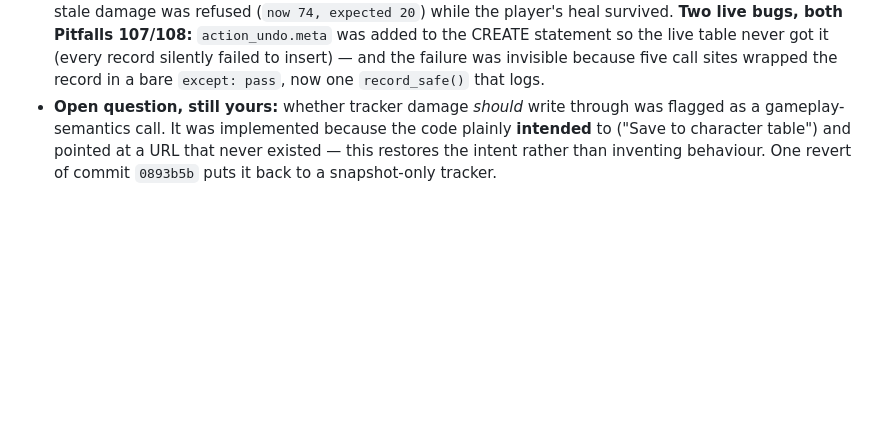
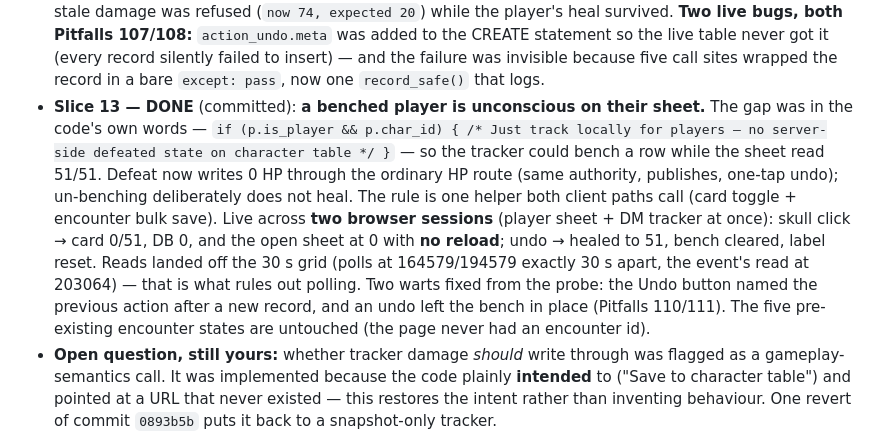
Before and after one commit to jamlar87/dnd-character-manager, a Markdown page: .hermes/plans/2026-10-12_table-channel-plan.md, the part around the change. Rendered like a GitHub page; blank space fills up the shorter version.

Commit message:
docs: slice 13 (a benched player is unconscious) and the two probe-found warts

```diff
--- a/.hermes/plans/2026-10-12_table-channel-plan.md
+++ b/.hermes/plans/2026-10-12_table-channel-plan.md
@@ -175,6 +175,18 @@ migrations), Jinja templates, vanilla JS assets with `static_asset_version()`.
   statement so the live table never got it (every record silently failed to insert) — and the failure
   was invisible because five call sites wrapped the record in a bare `except: pass`, now one
   `record_safe()` that logs.
+- **Slice 13 — DONE** (committed): **a benched player is unconscious on their sheet.** The gap was in
+  the code's own words — `if (p.is_player && p.char_id) { /* Just track locally for players — no
+  server-side defeated state on character table */ }` — so the tracker could bench a row while the
+  sheet read 51/51. Defeat now writes 0 HP through the ordinary HP route (same authority, publishes,
+  one-tap undo); un-benching deliberately does not heal. The rule is one helper both client paths
+  call (card toggle + encounter bulk save).
+  Live across **two browser sessions** (player sheet + DM tracker at once): skull click → card 0/51,
+  DB 0, and the open sheet at 0 with **no reload**; undo → healed to 51, bench cleared, label reset.
+  Reads landed off the 30 s grid (polls at 164579/194579 exactly 30 s apart, the event's read at
+  203064) — that is what rules out polling. Two warts fixed from the probe: the Undo button named the
+  previous action after a new record, and an undo left the bench in place (Pitfalls 110/111).
+  The five pre-existing encounter states are untouched (the page never had an encounter id).
 - **Open question, still yours:** whether tracker damage *should* write through was flagged as a
   gameplay-semantics call. It was implemented because the code plainly **intended** to ("Save to
   character table") and pointed at a URL that never existed — this restores the intent rather than
```
